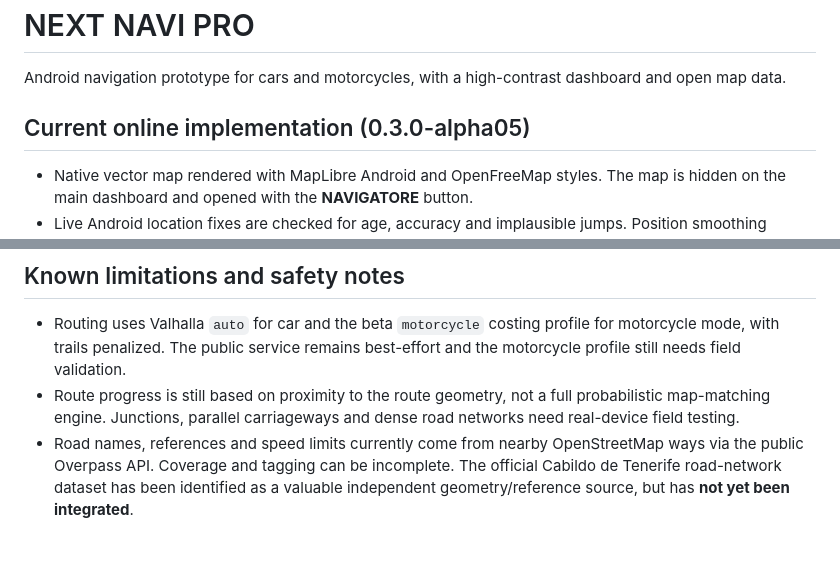
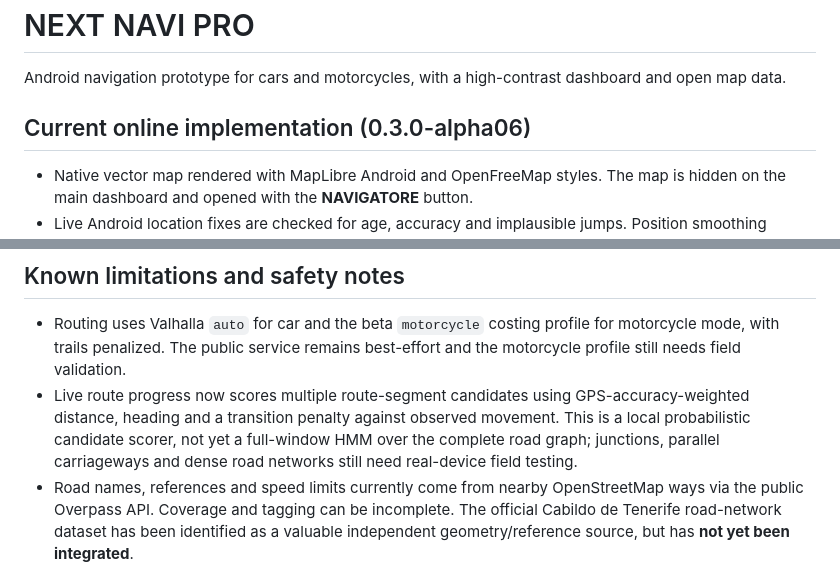
Before and after one commit to MotoRicTenerife/NEXT-NAVI-PRO, a Markdown page: README.md, 2 parts joined by grey strips. GitHub-like rendering; blank space fills up the shorter version.

Commit message:
Document probabilistic live route matching and alpha06

```diff
--- a/README.md
+++ b/README.md
@@ -2,7 +2,7 @@
 
 Android navigation prototype for cars and motorcycles, with a high-contrast dashboard and open map data.
 
-## Current online implementation (0.3.0-alpha05)
+## Current online implementation (0.3.0-alpha06)
 
 - Native vector map rendered with MapLibre Android and OpenFreeMap styles. The map is hidden on the main dashboard and opened with the **NAVIGATORE** button.
 - Live Android location fixes are checked for age, accuracy and implausible jumps. Position smoothing adapts to reported accuracy, and the map marker is interpolated between accepted fixes.
@@ -20,7 +20,7 @@ Android navigation prototype for cars and motorcycles, with a high-contrast dash
 ## Known limitations and safety notes
 
 - Routing uses Valhalla `auto` for car and the beta `motorcycle` costing profile for motorcycle mode, with trails penalized. The public service remains best-effort and the motorcycle profile still needs field validation.
-- Route progress is still based on proximity to the route geometry, not a full probabilistic map-matching engine. Junctions, parallel carriageways and dense road networks need real-device field testing.
+- Live route progress now scores multiple route-segment candidates using GPS-accuracy-weighted distance, heading and a transition penalty against observed movement. This is a local probabilistic candidate scorer, not yet a full-window HMM over the complete road graph; junctions, parallel carriageways and dense road networks still need real-device field testing.
 - Road names, references and speed limits currently come from nearby OpenStreetMap ways via the public Overpass API. Coverage and tagging can be incomplete. The official Cabildo de Tenerife road-network dataset has been identified as a valuable independent geometry/reference source, but has **not yet been integrated**.
 - Numeric legal limits are shown only when an explicit OSM `maxspeed` value can be associated with the matched road. Missing/conditional values remain unknown; the app does not infer a legal limit from road class.
 - Speed-camera pins are visual only; there are no audio radar alerts yet because road/direction matching must be validated first.
```
